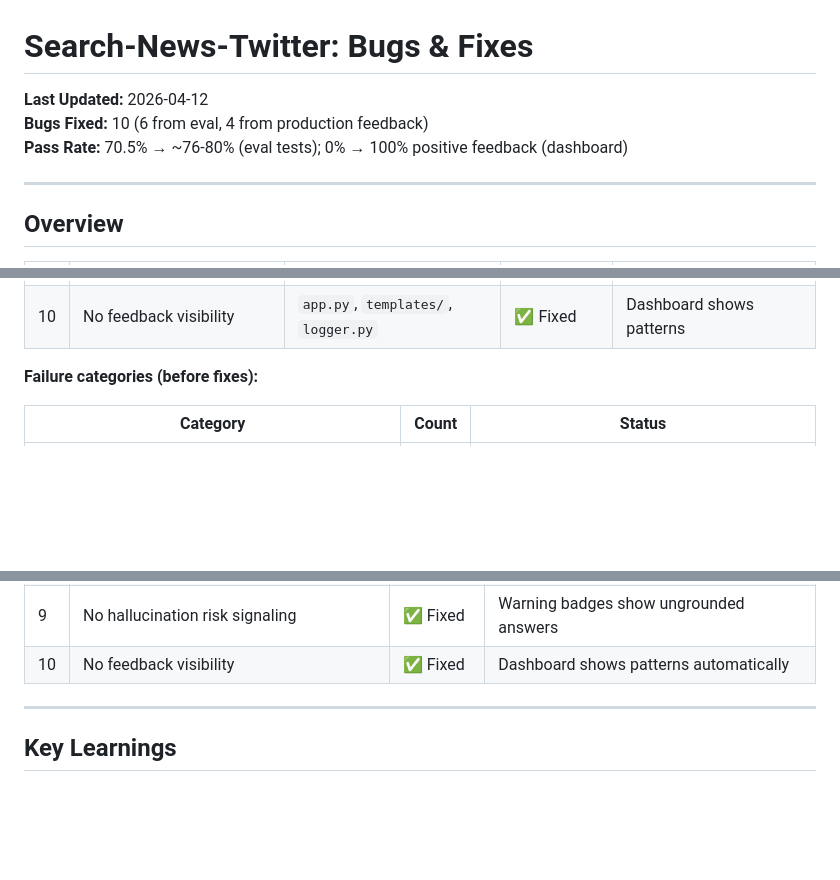
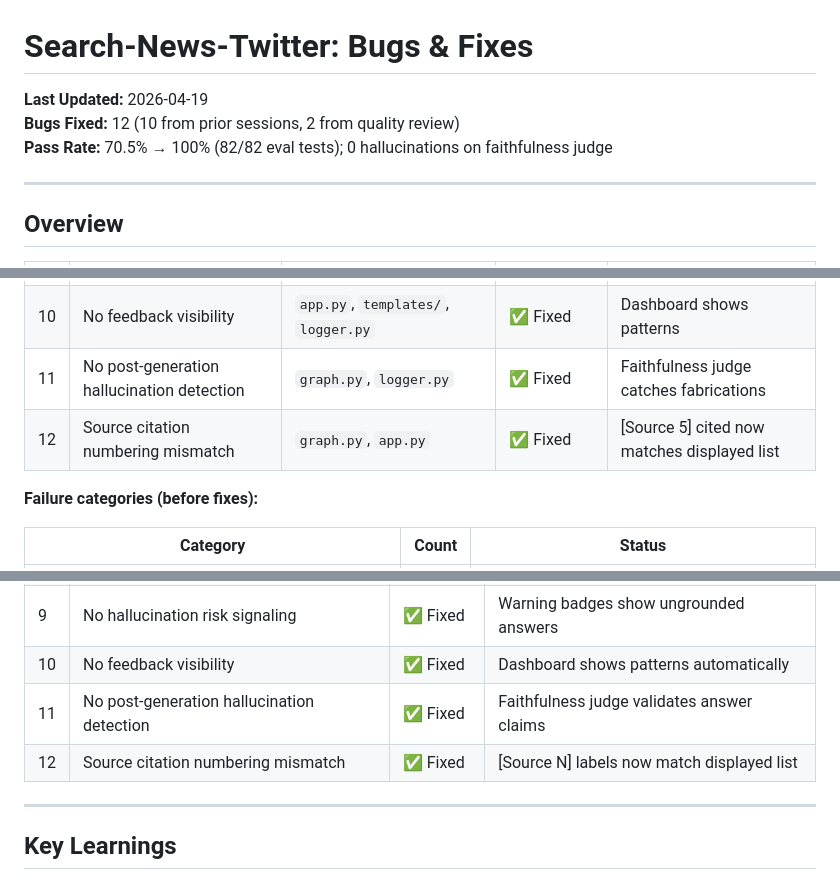
Before and after one commit to nikhilgoyal18/Playground, a Markdown page: ai-chatbot/bugs-and-fixes/BUGS.md, 3 parts joined by grey strips. Drawn GitHub-style; blank space fills up the shorter version.

```diff
--- a/ai-chatbot/bugs-and-fixes/BUGS.md
+++ b/ai-chatbot/bugs-and-fixes/BUGS.md
@@ -1,8 +1,8 @@
 # Search-News-Twitter: Bugs & Fixes
 
-**Last Updated:** 2026-04-12
-**Bugs Fixed:** 10 (6 from eval, 4 from production feedback)
-**Pass Rate:** 70.5% → ~76-80% (eval tests); 0% → 100% positive feedback (dashboard)
+**Last Updated:** 2026-04-19
+**Bugs Fixed:** 12 (10 from prior sessions, 2 from quality review)
+**Pass Rate:** 70.5% → 100% (82/82 eval tests); 0 hallucinations on faithfulness judge
 
 ---
 
@@ -20,6 +20,8 @@
 | 8 | Web fallback non-answers returned anyway | `graph.py`, `app.py` | ✅ Fixed | Non-answers excluded from output |
 | 9 | No hallucination risk signaling | `graph.py`, `web_search.py`, `templates/` | ✅ Fixed | Warning badges on ungrounded answers |
 | 10 | No feedback visibility | `app.py`, `templates/`, `logger.py` | ✅ Fixed | Dashboard shows patterns |
+| 11 | No post-generation hallucination detection | `graph.py`, `logger.py` | ✅ Fixed | Faithfulness judge catches fabrications |
+| 12 | Source citation numbering mismatch | `graph.py`, `app.py` | ✅ Fixed | [Source 5] cited now matches displayed list |
 
 **Failure categories (before fixes):**
 
@@ -429,6 +477,8 @@ Feedback was logged but not analyzed. No dashboard existed to surface patterns l
 | 8 | Web fallback non-answers returned anyway | ✅ Fixed | Non-answers detected and excluded |
 | 9 | No hallucination risk signaling | ✅ Fixed | Warning badges show ungrounded answers |
 | 10 | No feedback visibility | ✅ Fixed | Dashboard shows patterns automatically |
+| 11 | No post-generation hallucination detection | ✅ Fixed | Faithfulness judge validates answer claims |
+| 12 | Source citation numbering mismatch | ✅ Fixed | [Source N] labels now match displayed list |
 
 ---
 
```
Also changed, not shown: other parts of ai-chatbot/bugs-and-fixes/BUGS.md (+46 -0 lines).
